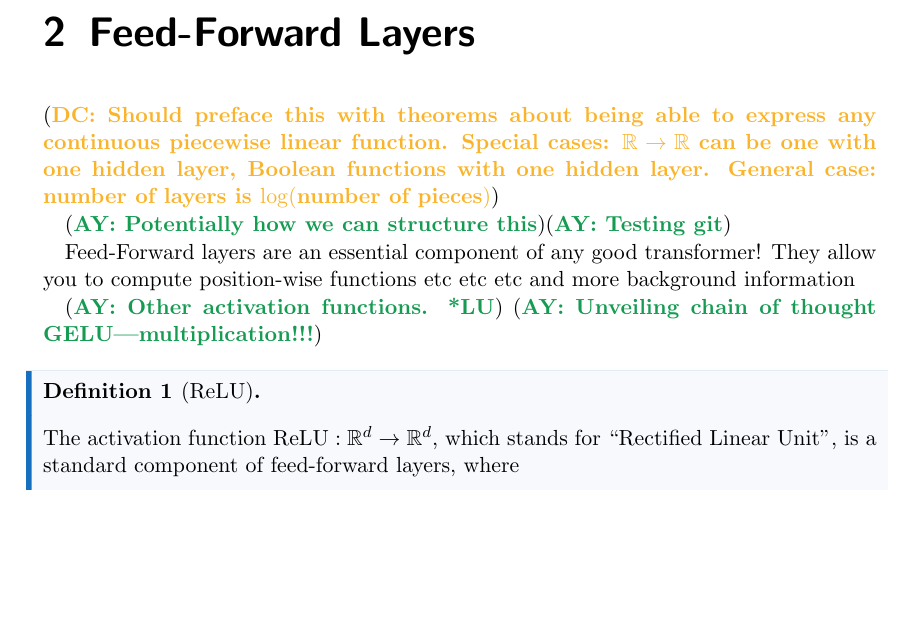
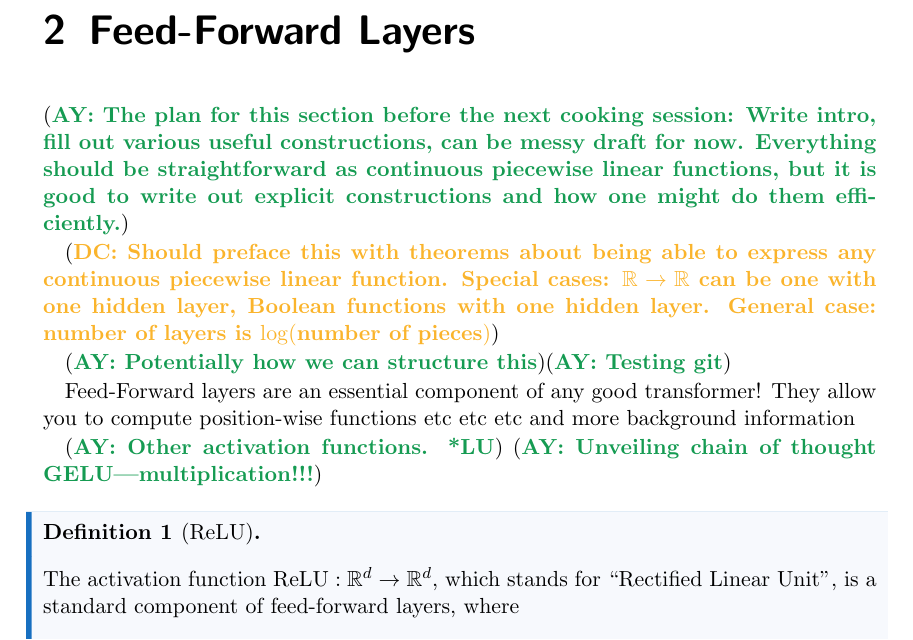
Before and after one commit to pentagonalize/Transformer-Cookbook, a LaTeX thesis (main.tex, which reads chapters/feed-forward.tex): part of page 7 of 21, cut so that both start at the same text, the shorter picture padded with empty space. Compiled offline with pdfLaTeX.

Commit message:
Updates from Overleaf

```diff
--- a/chapters/feed-forward.tex
+++ b/chapters/feed-forward.tex
@@ -3,6 +3,7 @@
 \chapter{Feed-Forward Layers}
 %
 %-----------------------------------
+\AY{The plan for this section before the next cooking session: Write intro, fill out various useful constructions, can be messy draft for now. Everything should be straightforward as continuous piecewise linear functions, but it is good to write out explicit constructions and how one might do them efficiently.}
 
 \DC{Should preface this with theorems about being able to express any continuous piecewise linear function. Special cases: $\R \to \R$ can be one with one hidden layer, Boolean functions with one hidden layer. General case: number of layers is $\log(\text{number of pieces})$}
 
```
